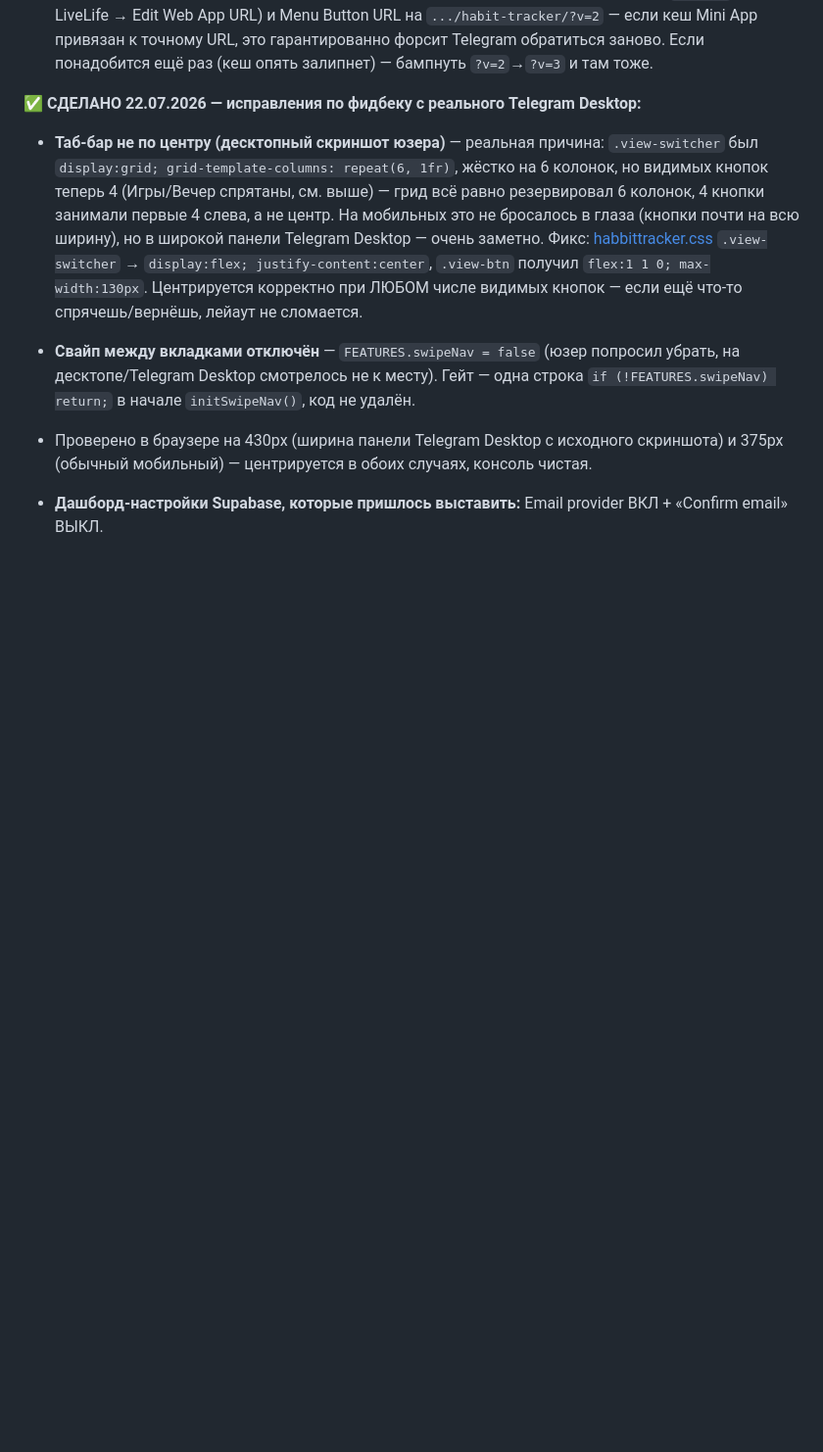
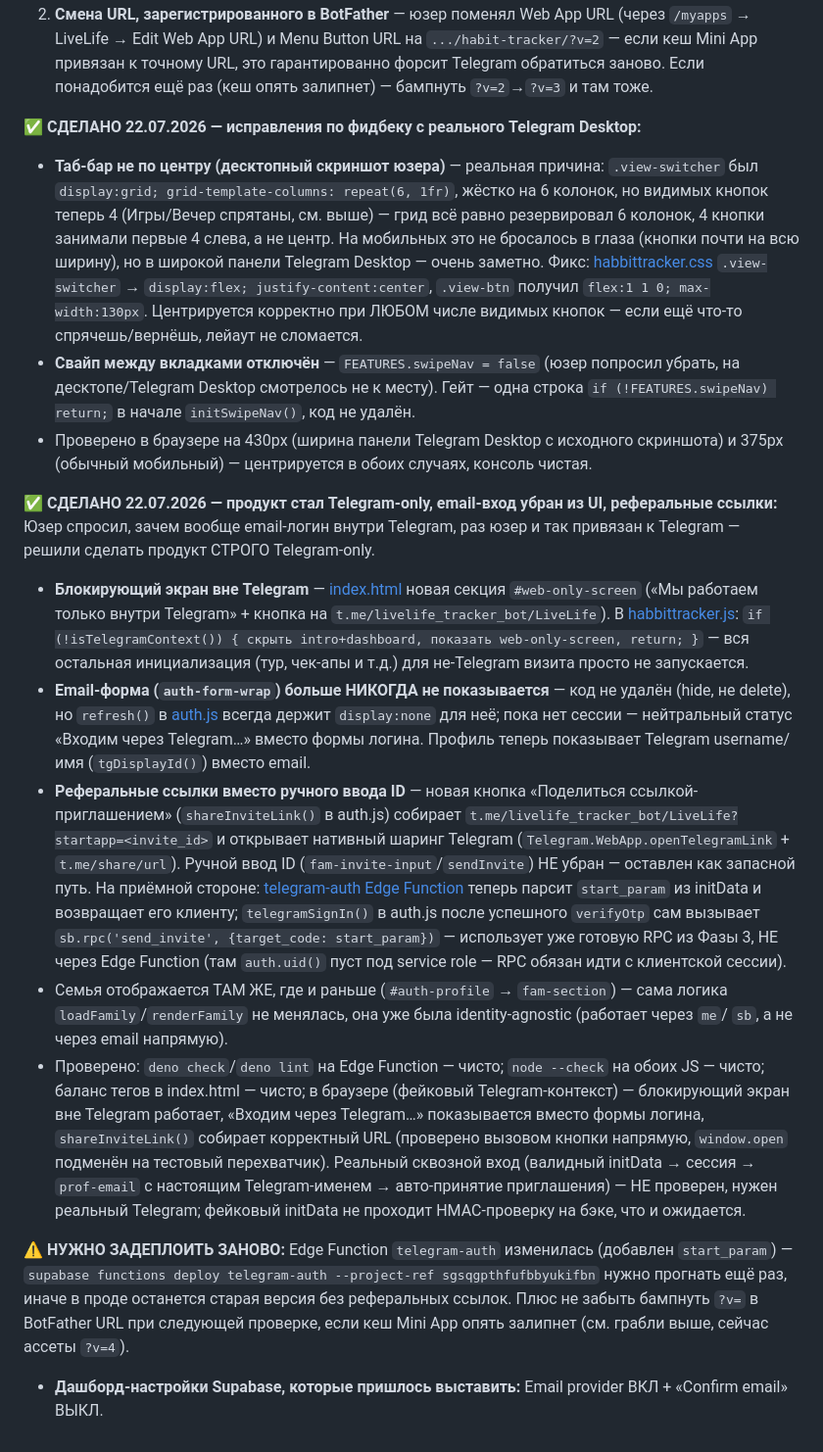
Before and after one commit to iAmGinTonyc/habit-tracker, a Markdown page: HANDOFF.md, the part around the change. Shown at 98% size. GitHub-like rendering; blank space fills up the shorter version.

Commit message:
docs: record Telegram-only mode and referral link changes
Co-Authored-By: Claude Sonnet 5 <noreply@anthropic.com>

```diff
--- a/HANDOFF.md
+++ b/HANDOFF.md
@@ -633,4 +633,42 @@ Telegram сам продлевает и списывает Stars — свой cr
 - Проверено в браузере на 430px (ширина панели Telegram Desktop с исходного скриншота) и 375px
   (обычный мобильный) — центрируется в обоих случаях, консоль чистая.
 
+**✅ СДЕЛАНО 22.07.2026 — продукт стал Telegram-only, email-вход убран из UI, реферальные ссылки:**
+Юзер спросил, зачем вообще email-логин внутри Telegram, раз юзер и так привязан к Telegram —
+решили сделать продукт СТРОГО Telegram-only.
+- **Блокирующий экран вне Telegram** — [index.html](index.html:12) новая секция
+  `#web-only-screen` («Мы работаем только внутри Telegram» + кнопка на `t.me/livelife_tracker_bot/LiveLife`).
+  В [habbittracker.js](habbittracker.js:46): `if (!isTelegramContext()) { скрыть intro+dashboard,
+  показать web-only-screen, return; }` — вся остальная инициализация (тур, чек-апы и т.д.) для
+  не-Telegram визита просто не запускается.
+- **Email-форма (`auth-form-wrap`) больше НИКОГДА не показывается** — код не удалён (hide, не
+  delete), но `refresh()` в [auth.js](auth.js:122) всегда держит `display:none` для неё; пока нет
+  сессии — нейтральный статус «Входим через Telegram…» вместо формы логина. Профиль теперь
+  показывает Telegram username/имя (`tgDisplayId()`) вместо email.
+- **Реферальные ссылки вместо ручного ввода ID** — новая кнопка «Поделиться ссылкой-приглашением»
+  (`shareInviteLink()` в auth.js) собирает `t.me/livelife_tracker_bot/LiveLife?startapp=<invite_id>`
+  и открывает нативный шаринг Telegram (`Telegram.WebApp.openTelegramLink` + `t.me/share/url`).
+  Ручной ввод ID (`fam-invite-input`/`sendInvite`) НЕ убран — оставлен как запасной путь.
+  На приёмной стороне: [telegram-auth Edge Function](supabase/functions/telegram-auth/index.ts)
+  теперь парсит `start_param` из initData и возвращает его клиенту; `telegramSignIn()` в auth.js
+  после успешного `verifyOtp` сам вызывает `sb.rpc('send_invite', {target_code: start_param})` —
+  использует уже готовую RPC из Фазы 3, НЕ через Edge Function (там `auth.uid()` пуст под
+  service role — RPC обязан идти с клиентской сессии).
+- Семья отображается ТАМ ЖЕ, где и раньше (`#auth-profile` → `fam-section`) — сама логика
+  `loadFamily`/`renderFamily` не менялась, она уже была identity-agnostic (работает через `me`/
+  `sb`, а не через email напрямую).
+- Проверено: `deno check`/`deno lint` на Edge Function — чисто; `node --check` на обоих JS — чисто;
+  баланс тегов в index.html — чисто; в браузере (фейковый Telegram-контекст) — блокирующий экран
+  вне Telegram работает, «Входим через Telegram…» показывается вместо формы логина,
+  `shareInviteLink()` собирает корректный URL (проверено вызовом кнопки напрямую, `window.open`
+  подменён на тестовый перехватчик). Реальный сквозной вход (валидный initData → сессия →
+  `prof-email` с настоящим Telegram-именем → авто-принятие приглашения) — НЕ проверен, нужен
+  реальный Telegram; фейковый initData не проходит HMAC-проверку на бэке, что и ожидается.
+
+**⚠️ НУЖНО ЗАДЕПЛОИТЬ ЗАНОВО:** Edge Function `telegram-auth` изменилась (добавлен `start_param`) —
+`supabase functions deploy telegram-auth --project-ref sgsqgpthfufbbyukifbn` нужно прогнать ещё раз,
+иначе в проде останется старая версия без реферальных ссылок. Плюс не забыть бампнуть `?v=` в
+BotFather URL при следующей проверке, если кеш Mini App опять залипнет (см. грабли выше, сейчас
+ассеты `?v=4`).
+
 - **Дашборд-настройки Supabase, которые пришлось выставить:** Email provider ВКЛ + «Confirm email» ВЫКЛ.
```
